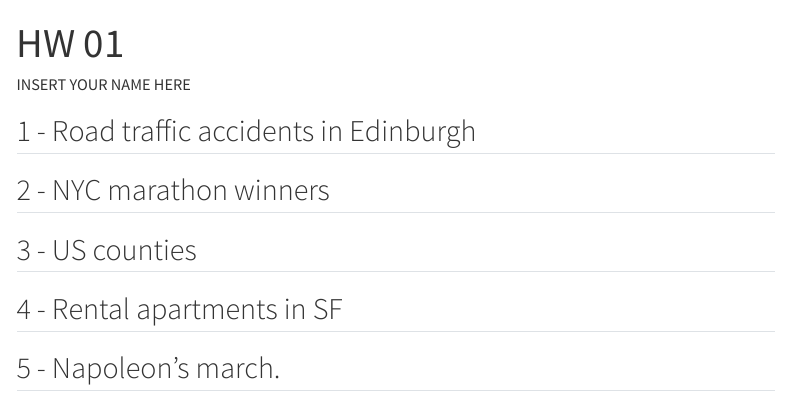
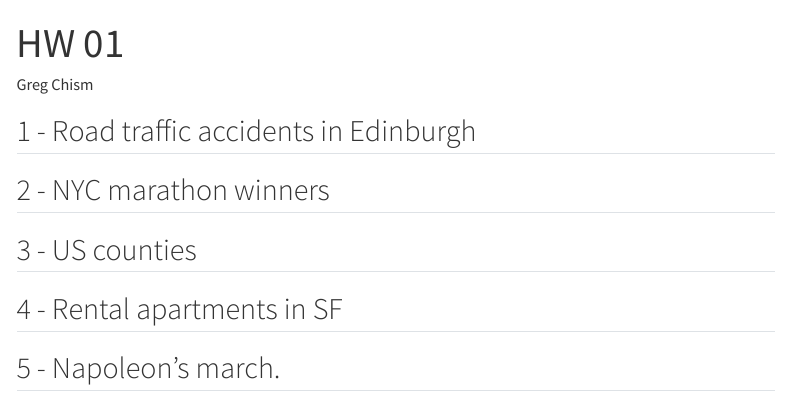
Before and after one commit to Gchism94/hw-01-Gchism94, a Quarto document (hw-01.qmd): the page in a window 1100 px wide, from its top. Rendered offline with R 4.5, knitr and Pandoc in place of Quarto, with nearby package versions; menus at the side of the page are left out.

Commit message:
Update hw-01.qmd with my name

```diff
--- a/hw-01.qmd
+++ b/hw-01.qmd
@@ -1,6 +1,6 @@
 ---
 title: "HW 01"
-author: "INSERT YOUR NAME HERE"
+author: "Greg Chism"
 format: html
 toc: true
 ---
```
